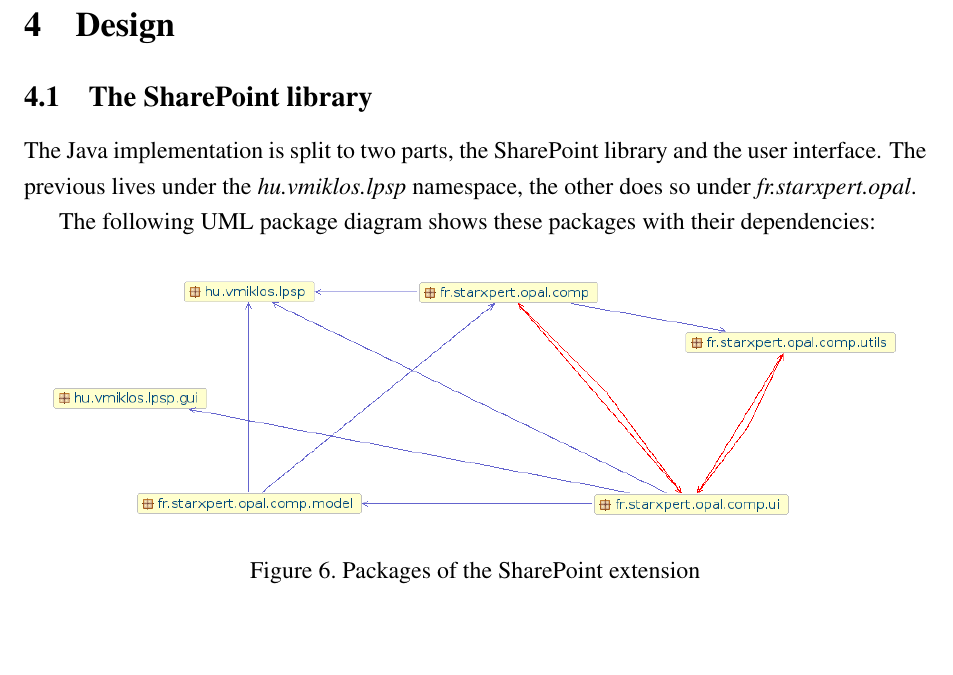
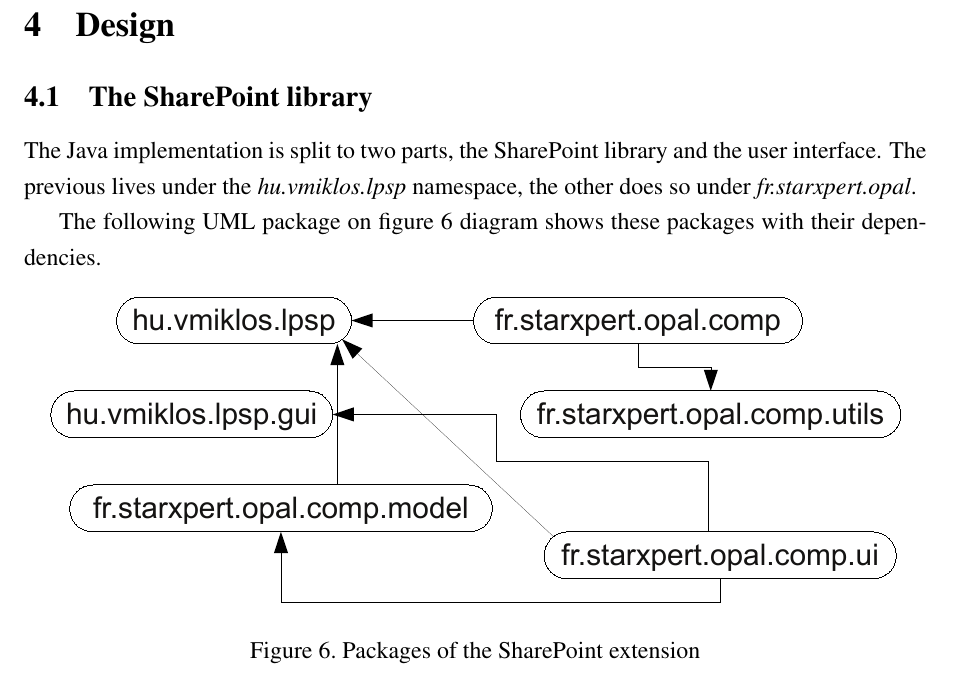
Before and after one commit to vmiklos/msc-thesis, a LaTeX thesis (doc/tex/thesis.tex, which reads doc/tex/design.tex): part of page 17 of 33, cut so that both start at the same text, the shorter picture padded with empty space. Compiled offline with pdfLaTeX.

Commit message:
design-packages: draw in odg

```diff
--- a/doc/tex/design.tex
+++ b/doc/tex/design.tex
@@ -6,9 +6,10 @@
 user interface. The previous lives under the \emph{hu.vmiklos.lpsp} namespace,
 the other does so under \emph{fr.starxpert.opal}.
 
-The following UML package diagram shows these packages with their dependencies:
+The following UML package on figure~\ref{fig:design-packages} diagram shows
+these packages with their dependencies.
 
 \begin{figure}[H]
 \centering
-\includegraphics[width=425px,keepaspectratio]{design-packages.png}
+\includegraphics[width=425px,keepaspectratio]{design-packages.pdf}
 \caption{Packages of the SharePoint extension}
```
Also changed, not shown: doc/tex/design-packages.pdf (added), doc/tex/design-packages.png (deleted), doc/tex/design.tex (1 more changed lines), 1 other file.
